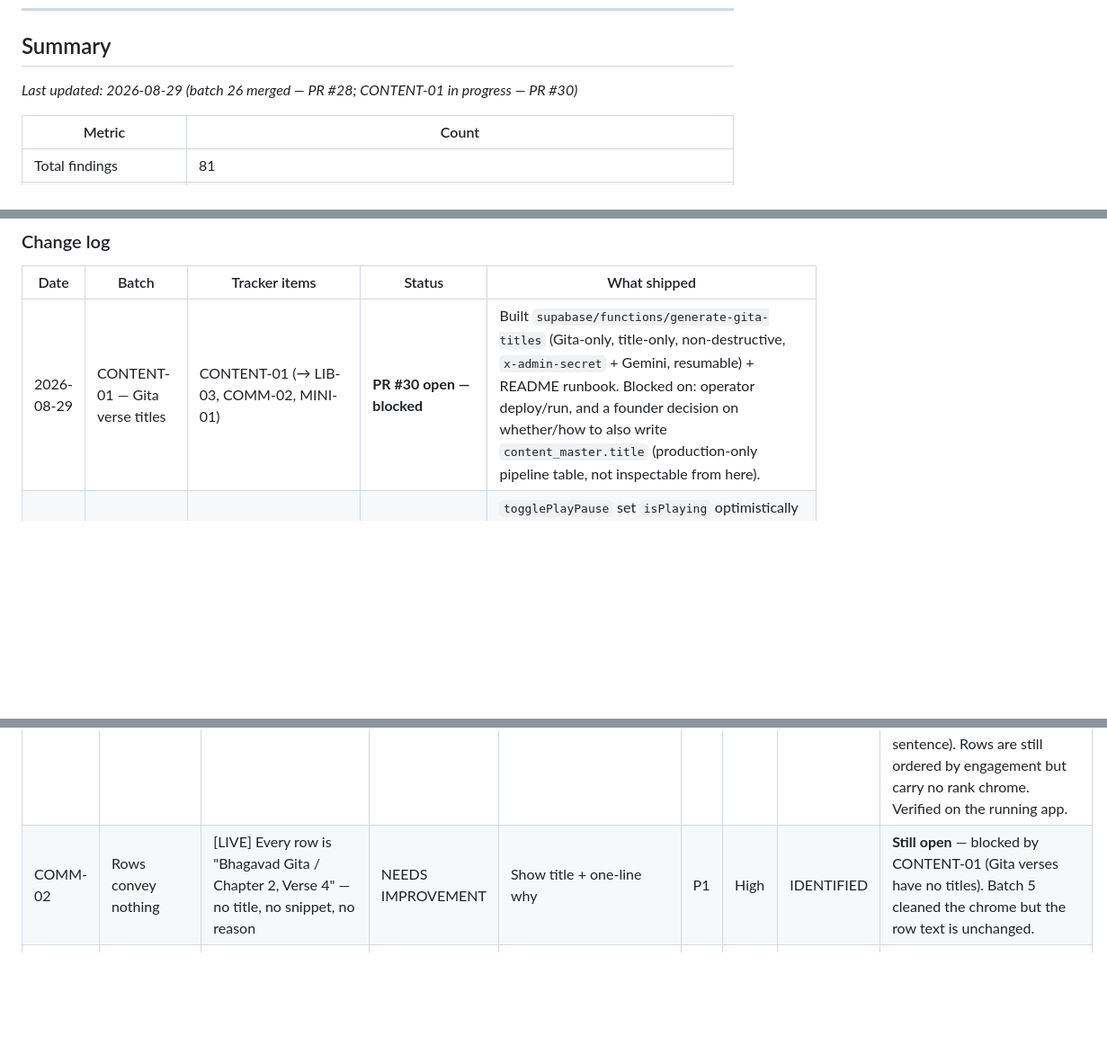
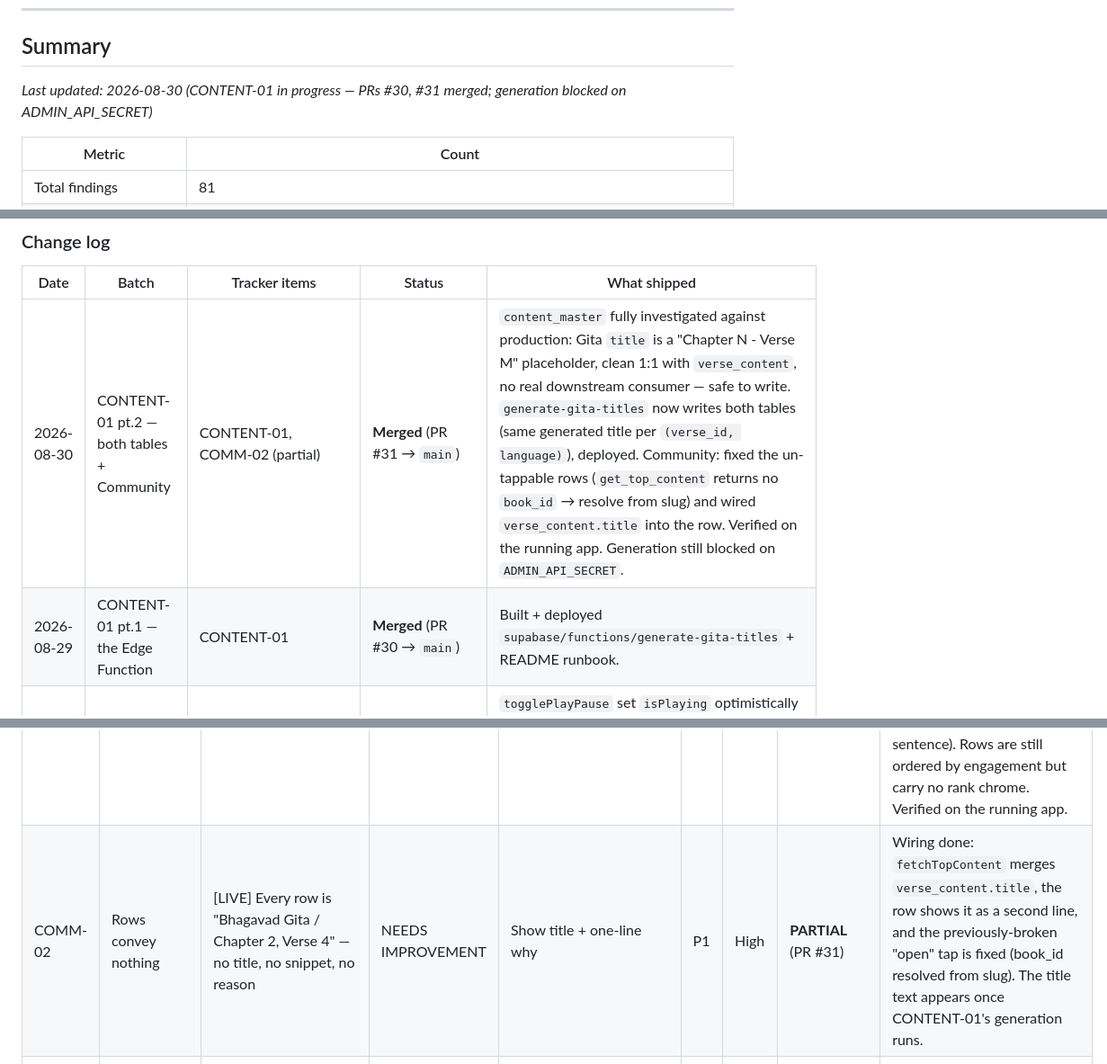
Before and after one commit to thegoldfinger786/mangalam-app, a Markdown page: docs/UX_TRACKER.md, 3 parts joined by grey strips. Shown at 90% size. GitHub-like rendering; blank space fills up the shorter version.

Commit message:
tracker: CONTENT-01 pt.2 merged (PR #31); generation blocked on ADMIN_API_SECRET
Co-Authored-By: Claude Sonnet 5 <noreply@anthropic.com>

```diff
--- a/docs/UX_TRACKER.md
+++ b/docs/UX_TRACKER.md
@@ -19,7 +19,7 @@ Living backlog of UX and design findings. Companion to [`UX_REVIEW.md`](./UX_REV
 
 ## Summary
 
-_Last updated: 2026-08-29 (batch 26 merged — PR #28; CONTENT-01 in progress — PR #30)_
+_Last updated: 2026-08-30 (CONTENT-01 in progress — PRs #30, #31 merged; generation blocked on ADMIN_API_SECRET)_
 
 | Metric | Count |
 |---|---|
@@ -41,7 +41,8 @@ _Last updated: 2026-08-29 (batch 26 merged — PR #28; CONTENT-01 in progress
 
 | Date | Batch | Tracker items | Status | What shipped |
 |---|---|---|---|---|
-| 2026-08-29 | CONTENT-01 — Gita verse titles | CONTENT-01 (→ LIB-03, COMM-02, MINI-01) | **PR #30 open — blocked** | Built `supabase/functions/generate-gita-titles` (Gita-only, title-only, non-destructive, `x-admin-secret` + Gemini, resumable) + README runbook. Blocked on: operator deploy/run, and a founder decision on whether/how to also write `content_master.title` (production-only pipeline table, not inspectable from here). |
+| 2026-08-30 | CONTENT-01 pt.2 — both tables + Community | CONTENT-01, COMM-02 (partial) | **Merged** (PR #31 → `main`) | `content_master` fully investigated against production: Gita `title` is a "Chapter N - Verse M" placeholder, clean 1:1 with `verse_content`, no real downstream consumer — safe to write. `generate-gita-titles` now writes both tables (same generated title per `(verse_id, language)`), deployed. Community: fixed the un-tappable rows (`get_top_content` returns no `book_id` → resolve from slug) and wired `verse_content.title` into the row. Verified on the running app. Generation still blocked on `ADMIN_API_SECRET`. |
+| 2026-08-29 | CONTENT-01 pt.1 — the Edge Function | CONTENT-01 | **Merged** (PR #30 → `main`) | Built + deployed `supabase/functions/generate-gita-titles` + README runbook. |
 | 2026-08-29 | Batch 26 — Play/pause icon sync | PLAY-15 | **Merged** (PR #28 → `main`, 2026-08-29) | `togglePlayPause` set `isPlaying` optimistically after `sound.play()`/`.pause()` instead of waiting for the async status listener (which stays authoritative). Verified on a clean build — icon flips instantly. |
 | 2026-08-29 | Batch 25 — Retry on load failure | UX-08 (partial) | **Merged** (PR #27 → `main`, 2026-08-29) | New shared `LoadError` component. Wired into Library / Community / Journey / Book Dashboard load-failure paths (silent empty renders + a Book-Dashboard `Alert` replaced by an inline "Try again"). Verified on the running app with a forced failure. PlayScreen / audio errors + Home not included. |
 | 2026-08-29 | Batch 24 — Calm the Support screen | SUP-01 (partial), SUP-03 (partial) | **Merged** (PR #25 → `main`, 2026-08-29) | Applied Batch 11's About-screen treatment to the Support screen (near-clone): no ALL-CAPS / wide letter-spacing on headers, section titles → text colour + sentence case. Removed the `transform: scale(1.02)` on the contribution button (SUP-01 clip). Dead `buttonGrid` style + unused theme bindings removed. The hard-coded "€5" CTA and the mission-text duplication with About still need product/editorial calls. |
@@ -131,7 +132,7 @@ _Last updated: 2026-08-29 (batch 26 merged — PR #28; CONTENT-01 in progress
 | ID | Screen / Function | Finding | Class | Rec | Pri | Conf | Status | Notes |
 |---|---|---|---|---|---|---|---|---|
 | COMM-01 | Competitive framing | [SRC+LIVE] Gold trophy #1, silver/bronze medals, "#1"–"#5", "TRENDING NOW / MOST INSPIRED / TOP SAVED" | NEEDS CHANGE | Reframe: no ranks/medals/"trending"; "what others found meaningful" | P1 | High | **MERGED** (Batch 5 · PR #6, 2026-08-29) | ref UX-09, POS-05. `CommunityWisdomScreen.tsx`: rank badge / trophy / medal / #N / medal-tinted borders all removed. Sections relabelled "Others are listening to / sharing / keeping" with neutral icons; intro line "A quiet look at the verses others are finding meaningful." (also fixes COMM-03's broken sentence). Rows are still ordered by engagement but carry no rank chrome. Verified on the running app. |
-| COMM-02 | Rows convey nothing | [LIVE] Every row is "Bhagavad Gita / Chapter 2, Verse 4" — no title, no snippet, no reason | NEEDS IMPROVEMENT | Show title + one-line why | P1 | High | IDENTIFIED | **Still open** — blocked by CONTENT-01 (Gita verses have no titles). Batch 5 cleaned the chrome but the row text is unchanged. |
+| COMM-02 | Rows convey nothing | [LIVE] Every row is "Bhagavad Gita / Chapter 2, Verse 4" — no title, no snippet, no reason | NEEDS IMPROVEMENT | Show title + one-line why | P1 | High | **PARTIAL** (PR #31) | Wiring done: `fetchTopContent` merges `verse_content.title`, the row shows it as a second line, and the previously-broken "open" tap is fixed (book_id resolved from slug). The title text appears once CONTENT-01's generation runs. |
 | COMM-03 | Section labels & subtitle | [LIVE] Engagement-app tone; "Discover what fellow seekers are finding inspired by" is grammatically broken | NEEDS IMPROVEMENT | Rewrite | P2 | High | **MERGED** (Batch 5 · PR #6, 2026-08-29) | Done with COMM-01. Section labels de-shouted (sentence case, no uppercase/letter-spacing); intro sentence rewritten. |
 | COMM-04 | Empty state | [SRC] Empty sections just vanish | NEEDS IMPROVEMENT | Designed empty state | P2 | Med | IDENTIFIED | ref UX-05. Batch 25 added the *load-failure* state; a genuinely-empty Community (no shared verses yet) still shows only the bare intro — needs a one-line "nothing here yet" message (editorial). |
 | COMM-05 | Production data | [LIVE] Real `activity_log` aggregate; test-account listen/share/bookmark feeds public rankings | — | Behavioural note | — | High | REVIEWED | See TESTING.md |
```
Also changed, not shown: other parts of docs/UX_TRACKER.md (+1 -1 lines).
